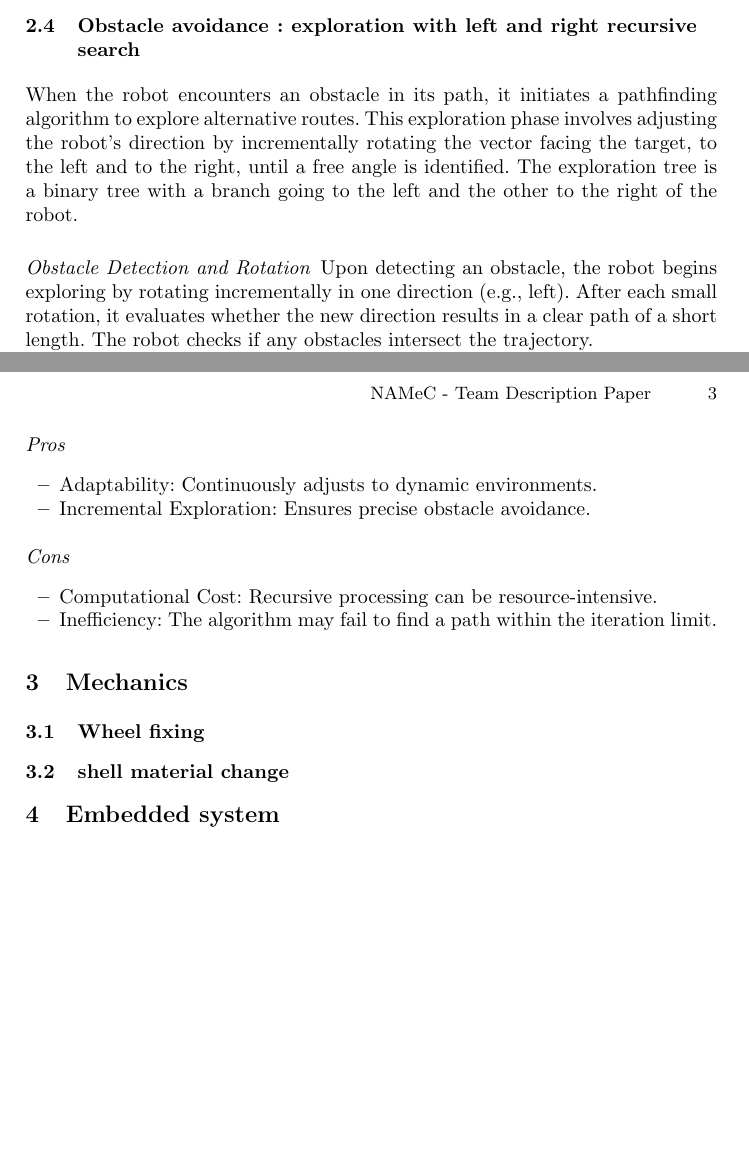
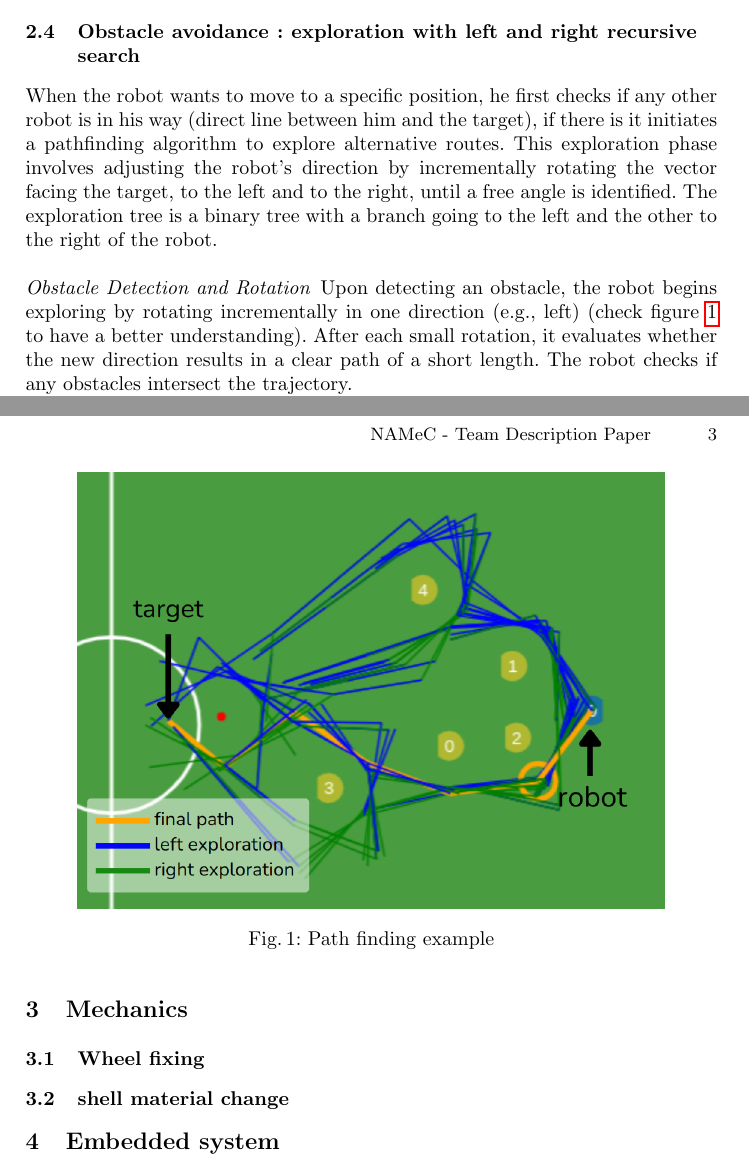
Before and after one commit to NAMeC-team/tdp_2025, a LaTeX paper (main.tex, which reads Sections/Software/obstacle_avoidance.tex): two parts of pages 2 and 3 of 3, joined at a grey line, cut so that both start at the same text, the shorter picture padded with empty space. Compiled offline with pdfLaTeX.

Commit message:
fix: change path finding text

```diff
--- a/Sections/Software/obstacle_avoidance.tex
+++ b/Sections/Software/obstacle_avoidance.tex
@@ -1,10 +1,10 @@
 \subsection{Obstacle avoidance : exploration with left and right recursive search}
 
-When the robot encounters an obstacle in its path, it initiates a pathfinding algorithm to explore alternative routes. This exploration phase involves adjusting the robot’s direction by incrementally rotating the vector facing the target, to the left and to the right, until a free angle is identified. The exploration tree is a binary tree with a branch going to the left and the other to the right of the robot.
+When the robot wants to move to a specific position, he first checks if any other robot is in his way (direct line between him and the target), if there is it initiates a pathfinding algorithm to explore alternative routes. This exploration phase involves adjusting the robot’s direction by incrementally rotating the vector facing the target, to the left and to the right, until a free angle is identified. The exploration tree is a binary tree with a branch going to the left and the other to the right of the robot.
 
 \paragraph{Obstacle Detection and Rotation}
 
-Upon detecting an obstacle, the robot begins exploring by rotating incrementally in one direction (e.g., left). After each small rotation, it evaluates whether the new direction results in a clear path of a short length. The robot checks if any obstacles intersect the trajectory.
+Upon detecting an obstacle, the robot begins exploring by rotating incrementally in one direction (e.g., left) (check figure \ref{fig:path_finding} to have a better understanding). After each small rotation, it evaluates whether the new direction results in a clear path of a short length. The robot checks if any obstacles intersect the trajectory.
 
 Free Angle: If no obstacles block the path, the angle is marked as “free,” and the robot proceeds along this trajectory.
 
@@ -26,15 +26,9 @@ If both left and right explorations yield free paths, the algorithm selects the
 
 The algorithm runs continuously, recalculating the best trajectory in real-time, ensuring dynamic responsiveness to changing environments.
 
-
-\paragraph{Pros}
-\begin{itemize}
-    \item Adaptability: Continuously adjusts to dynamic environments.
-    \item Incremental Exploration: Ensures precise obstacle avoidance.
-\end{itemize}
-
-\paragraph{Cons}
-\begin{itemize}
-    \item Computational Cost: Recursive processing can be resource-intensive.
-    \item Inefficiency: The algorithm may fail to find a path within the iteration limit.
-\end{itemize}
+\begin{figure}
+    \centering
+    \includegraphics[scale=0.3]{path_finding.png}
+    \caption{Path finding example}
+    \label{fig:path_finding}
+\end{figure}
--- a/main.tex
+++ b/main.tex
@@ -7,6 +7,7 @@
 \usepackage{float}
 \usepackage{amsmath}
 \usepackage{abstract}
+\graphicspath{ {./images} }
 
 \begin{document}
 
```
